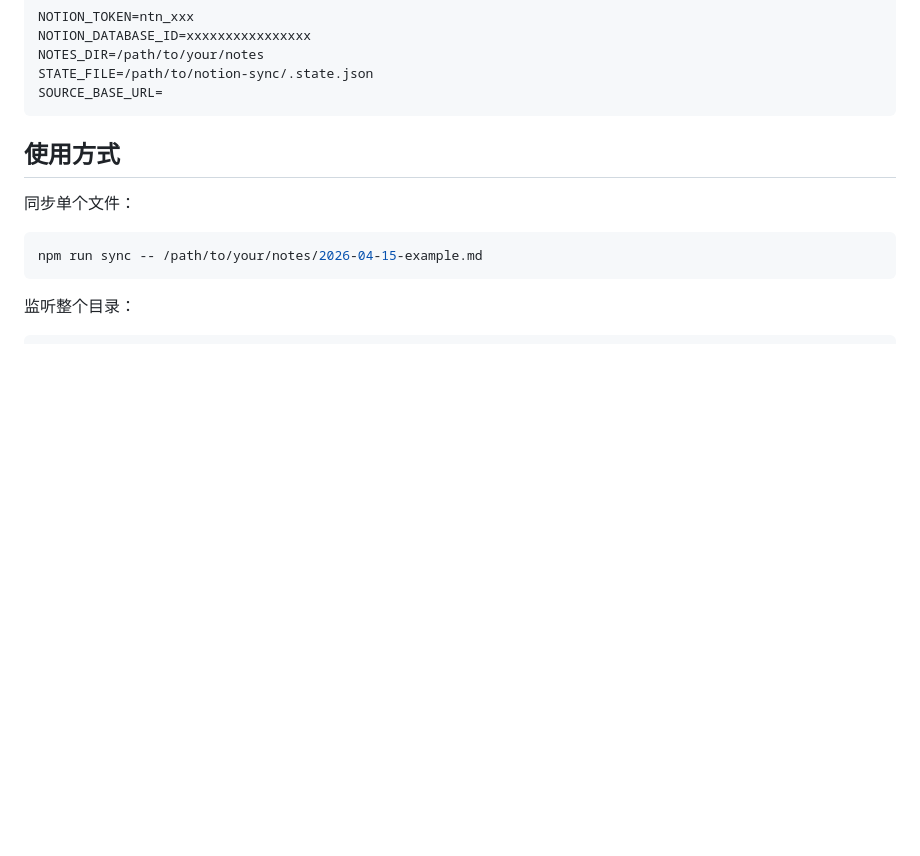
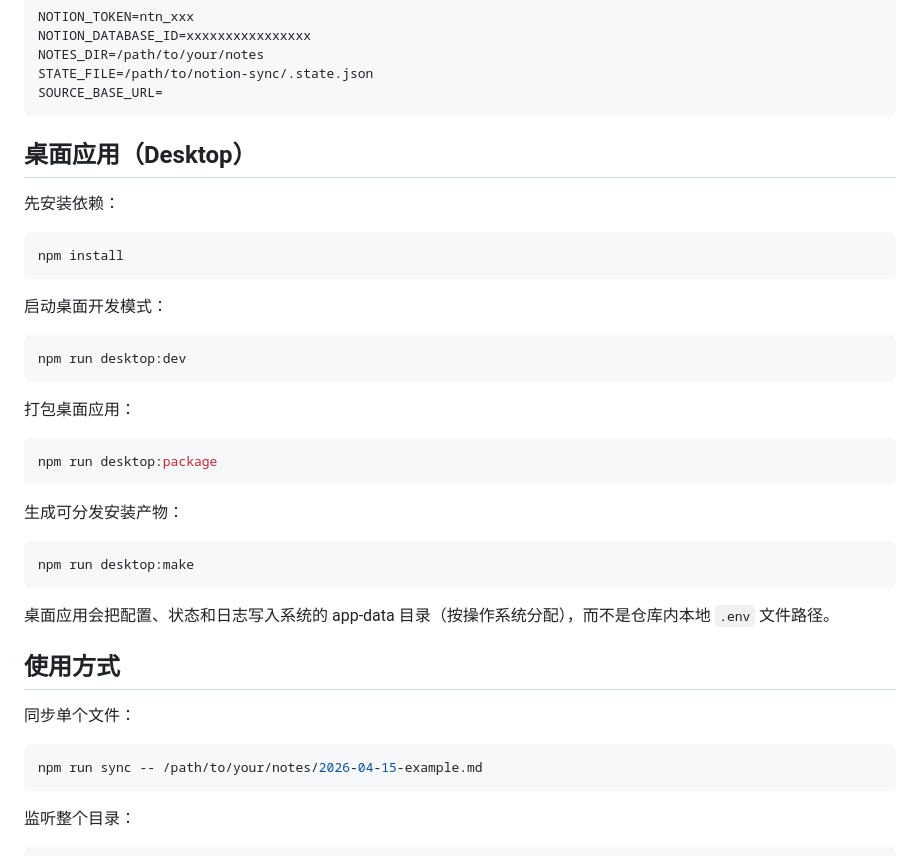
Before and after one commit to BruceLuos/local-notion-sync, a Markdown page: README.md, the part around the change. GitHub-like rendering; blank space fills up the shorter version.

Commit message:
docs: add desktop usage and Chinese implementation guide

````diff
--- a/README.md
+++ b/README.md
@@ -37,6 +37,34 @@ NOTES_DIR=/path/to/your/notes
 STATE_FILE=/path/to/notion-sync/.state.json
 SOURCE_BASE_URL=
 ```
+
+## 桌面应用（Desktop）
+
+先安装依赖：
+
+```bash
+npm install
+```
+
+启动桌面开发模式：
+
+```bash
+npm run desktop:dev
+```
+
+打包桌面应用：
+
+```bash
+npm run desktop:package
+```
+
+生成可分发安装产物：
+
+```bash
+npm run desktop:make
+```
+
+桌面应用会把配置、状态和日志写入系统的 app-data 目录（按操作系统分配），而不是仓库内本地 `.env` 文件路径。
 
 ## 使用方式
 
````
Also changed, not shown: 1 other file.
